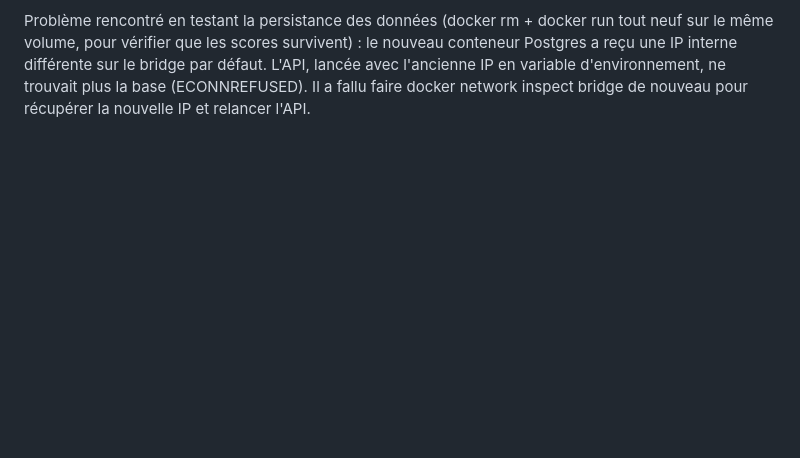
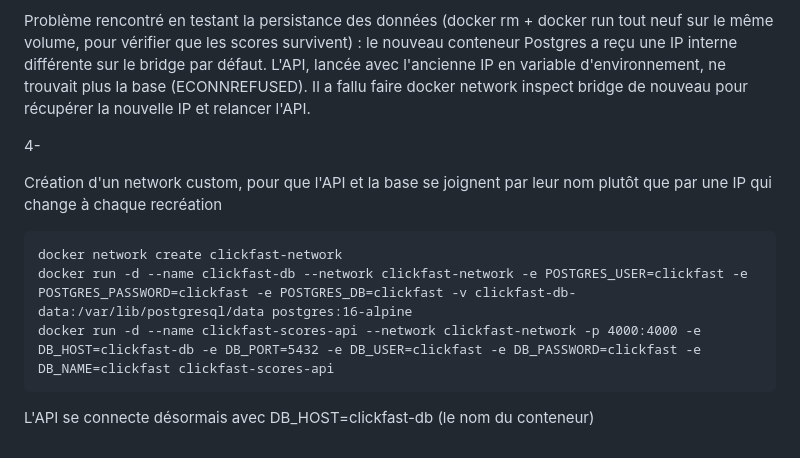
Before and after one commit to Mederic654/ClickFast, a Markdown page: README.md, the part around the change. GitHub-like rendering; blank space fills up the shorter version.

Commit message:
Ajout réseau isolé

````diff
--- a/README.md
+++ b/README.md
@@ -38,3 +38,15 @@ Dockerfile de l'API : en une seule étape, pas multi-stage.
 Premier essai raté : npm ci --omit=dev échouait avec "The npm ci command can only install with an existing package-lock.json". Cause : le package-lock.json n'existait pas encore. Corrigé avec npm install --package-lock-only pour le générer sans installer node_modules en local.
 
 Problème rencontré en testant la persistance des données (docker rm + docker run tout neuf sur le même volume, pour vérifier que les scores survivent) : le nouveau conteneur Postgres a reçu une IP interne différente sur le bridge par défaut. L'API, lancée avec l'ancienne IP en variable d'environnement, ne trouvait plus la base (ECONNREFUSED). Il a fallu faire docker network inspect bridge de nouveau pour récupérer la nouvelle IP et relancer l'API.
+
+4-
+
+Création d'un network custom, pour que l'API et la base se joignent par leur nom plutôt que par une IP qui change à chaque recréation
+
+```
+docker network create clickfast-network
+docker run -d --name clickfast-db --network clickfast-network -e POSTGRES_USER=clickfast -e POSTGRES_PASSWORD=clickfast -e POSTGRES_DB=clickfast -v clickfast-db-data:/var/lib/postgresql/data postgres:16-alpine
+docker run -d --name clickfast-scores-api --network clickfast-network -p 4000:4000 -e DB_HOST=clickfast-db -e DB_PORT=5432 -e DB_USER=clickfast -e DB_PASSWORD=clickfast -e DB_NAME=clickfast clickfast-scores-api
+```
+
+L'API se connecte désormais avec DB_HOST=clickfast-db (le nom du conteneur)
````
